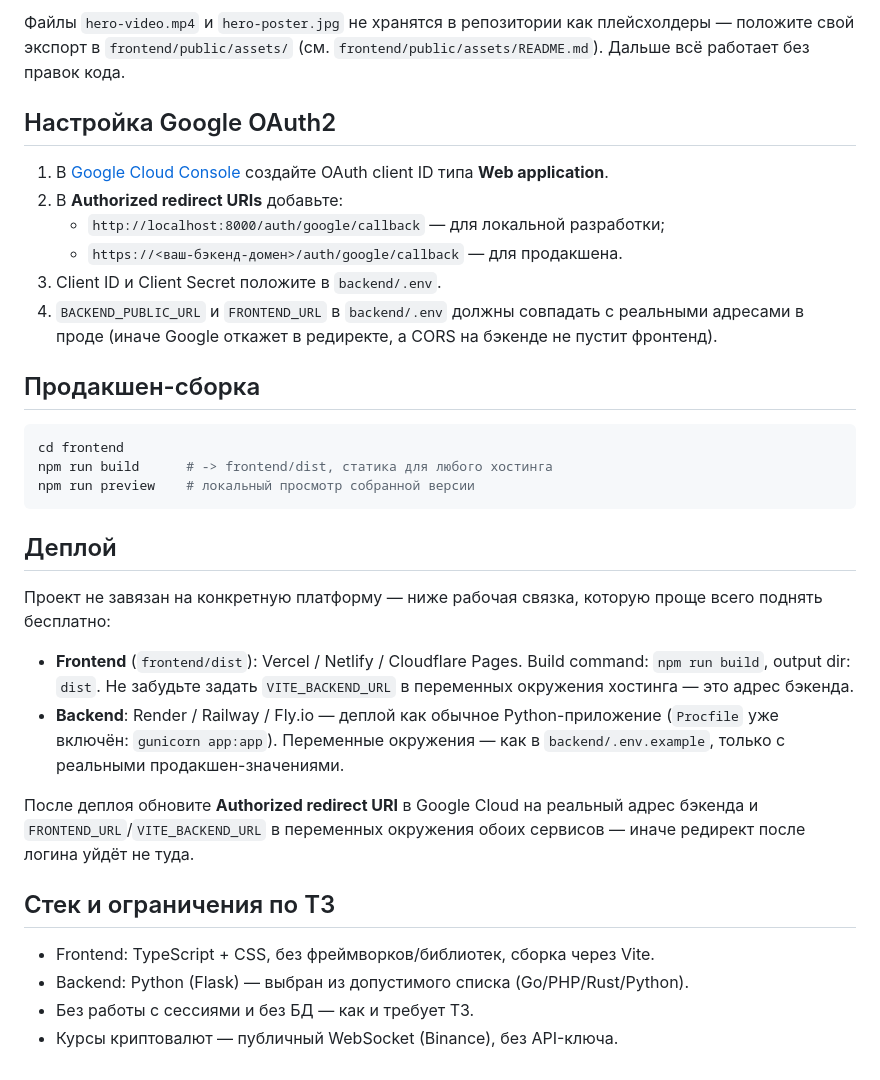
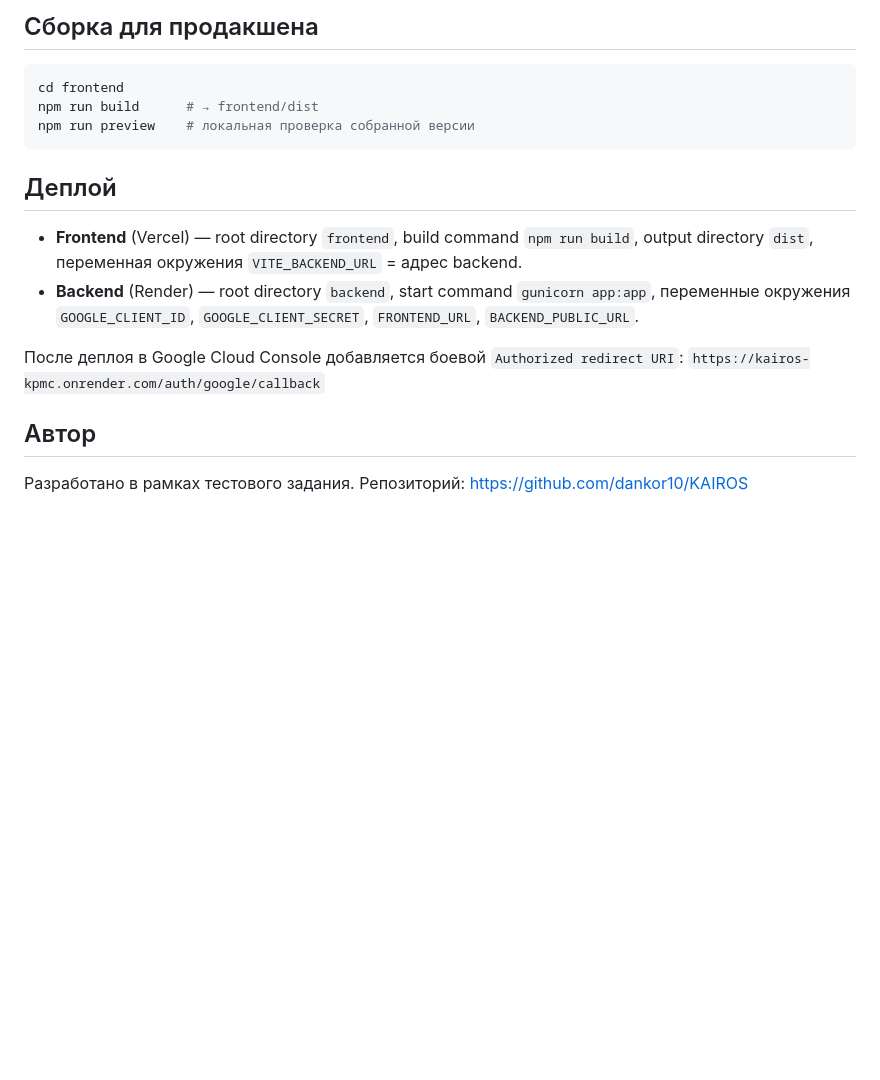
Before and after one commit to dankor10/KAIROS, a Markdown page: README.md, the part around one of its changes. GitHub-like rendering; blank space fills up the shorter version.

````diff
--- a/README.md
+++ b/README.md
@@ -57,47 +72,21 @@ npm run dev
 
-Файлы `hero-video.mp4` и `hero-poster.jpg` не хранятся в репозитории как
-плейсхолдеры — положите свой экспорт в `frontend/public/assets/` (см.
-`frontend/public/assets/README.md`). Дальше всё работает без правок кода.
-
-## Настройка Google OAuth2
-
-1. В [Google Cloud Console](https://console.cloud.google.com/apis/credentials)
-   создайте OAuth client ID типа **Web application**.
-2. В **Authorized redirect URIs** добавьте:
-   - `http://localhost:8000/auth/google/callback` — для локальной разработки;
-   - `https://<ваш-бэкенд-домен>/auth/google/callback` — для продакшена.
-3. Client ID и Client Secret положите в `backend/.env`.
-4. `BACKEND_PUBLIC_URL` и `FRONTEND_URL` в `backend/.env` должны совпадать
-   с реальными адресами в проде (иначе Google откажет в редиректе, а CORS
-   на бэкенде не пустит фронтенд).
-
-## Продакшен-сборка
+## Сборка для продакшена
 
 ```bash
 cd frontend
-npm run build      # -> frontend/dist, статика для любого хостинга
-npm run preview    # локальный просмотр собранной версии
+npm run build      # → frontend/dist
+npm run preview    # локальная проверка собранной версии
 ```
 
 ## Деплой
 
-Проект не завязан на конкретную платформу — ниже рабочая связка, которую
-проще всего поднять бесплатно:
+- **Frontend** (Vercel) — root directory `frontend`, build command `npm run build`, output directory `dist`, переменная окружения `VITE_BACKEND_URL` = адрес backend.
+- **Backend** (Render) — root directory `backend`, start command `gunicorn app:app`, переменные окружения `GOOGLE_CLIENT_ID`, `GOOGLE_CLIENT_SECRET`, `FRONTEND_URL`, `BACKEND_PUBLIC_URL`.
 
-- **Frontend** (`frontend/dist`): Vercel / Netlify / Cloudflare Pages.
-  Build command: `npm run build`, output dir: `dist`. Не забудьте задать
-  `VITE_BACKEND_URL` в переменных окружения хостинга — это адрес бэкенда.
-- **Backend**: Render / Railway / Fly.io — деплой как обычное Python-приложение
-  (`Procfile` уже включён: `gunicorn app:app`). Переменные окружения —
-  как в `backend/.env.example`, только с реальными продакшен-значениями.
+После деплоя в Google Cloud Console добавляется боевой `Authorized redirect URI`:
+`https://kairos-kpmc.onrender.com/auth/google/callback`
 
-После деплоя обновите **Authorized redirect URI** в Google Cloud на реальный
-адрес бэкенда и `FRONTEND_URL`/`VITE_BACKEND_URL` в переменных окружения
-обоих сервисов — иначе редирект после логина уйдёт не туда.
+## Автор
 
-## Стек и ограничения по ТЗ
-
-- Frontend: TypeScript + CSS, без фреймворков/библиотек, сборка через Vite.
-- Backend: Python (Flask) — выбран из допустимого списка (Go/PHP/Rust/Python).
-- Без работы с сессиями и без БД — как и требует ТЗ.
-- Курсы криптовалют — публичный WebSocket (Binance), без API-ключа.
+Разработано в рамках тестового задания.
+Репозиторий: https://github.com/dankor10/KAIROS
````
Also changed, not shown: other parts of README.md (+45 -30 lines).
